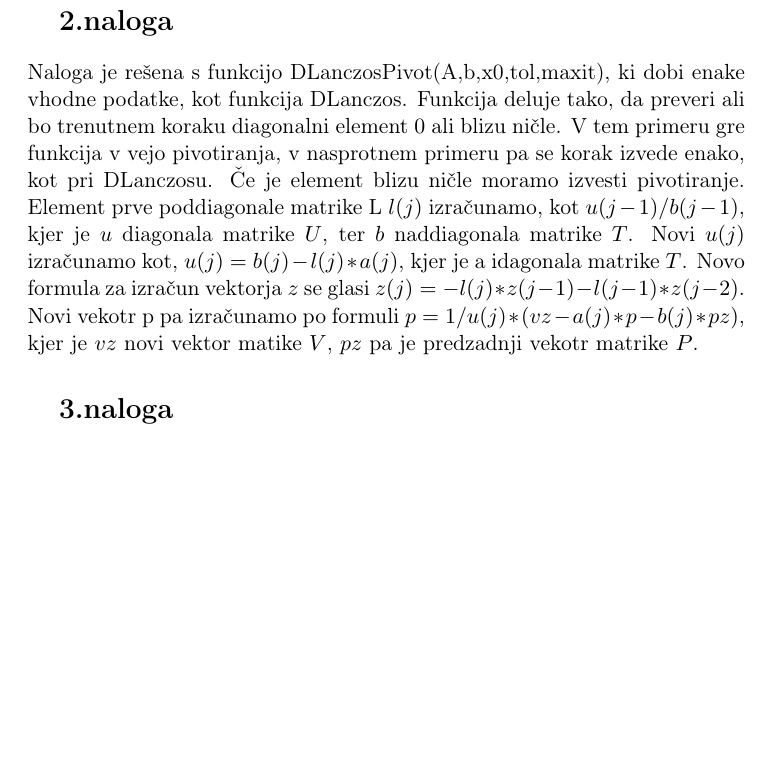
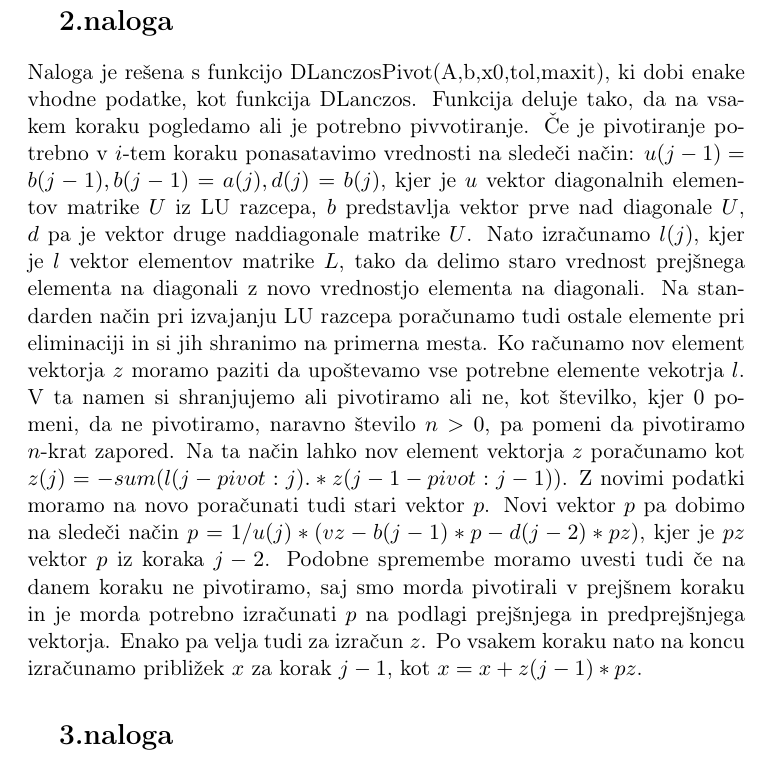
Before and after one commit to Mihec123/INMLA, a LaTeX document (1.domača naloga/INMLA-dn1.tex): part of page 3 of 5 before the commit and part of page 3 of 6 after it, cut so that both start at the same text, the shorter picture padded with empty space. Compiled offline with pdfLaTeX.

Commit message:
Popravki

```diff
--- a/1.domača naloga/INMLA-dn1.tex
+++ b/1.domača naloga/INMLA-dn1.tex
@@ -49,10 +49,9 @@ Na spodnji sliki je prikazana slika območja, ki ga dobimo pri reševanju proble
 
 \section{2.naloga}
 
-Naloga je rešena s funkcijo DLanczosPivot(A,b,x0,tol,maxit), ki dobi enake vhodne podatke, kot funkcija DLanczos. Funkcija deluje tako, da preveri ali bo trenutnem koraku diagonalni element $0$ ali blizu ničle. V tem primeru gre funkcija v vejo pivotiranja, v nasprotnem primeru pa se korak izvede enako, kot pri DLanczosu. Če je element blizu ničle moramo izvesti pivotiranje. Element prve poddiagonale matrike L $l(j)$ izračunamo, kot $u(j-1)/b(j-1)$, kjer je $u$ diagonala matrike $U$, ter $b$ naddiagonala matrike $T$. Novi $u(j)$ izračunamo kot,
-$u(j) = b(j) -l(j)*a(j)$, kjer je a idagonala matrike $T$. Novo formula za izračun vektorja $z$ se glasi $z(j) = -l(j)*z(j-1)-l(j-1)*z(j-2)$. Novi vekotr p pa izračunamo po formuli
-$p = 1/u(j)*(vz - a(j)*p-b(j)*pz)$, kjer je $vz$ novi vektor matike $V$, $pz$ pa je predzadnji vekotr matrike $P$.
-
+Naloga je rešena s funkcijo DLanczosPivot(A,b,x0,tol,maxit), ki dobi enake vhodne podatke, kot funkcija DLanczos. Funkcija deluje tako, da na vsakem koraku pogledamo ali je potrebno pivvotiranje. Če je pivotiranje potrebno v $i$-tem koraku ponasatavimo vrednosti  na sledeči način:
+$u(j-1) = b(j-1), b(j-1) = a(j), d(j) = b(j)$, kjer je $u$ vektor diagonalnih elementov matrike $U$ iz LU razcepa, $b$ predstavlja vektor prve nad diagonale $U$, $d$ pa je vektor druge naddiagonale matrike $U$. Nato izračunamo $l(j)$, kjer je $l$ vektor elementov matrike $L$, tako da delimo staro vrednost prejšnega elementa na diagonali z novo vrednostjo elementa
+na diagonali. Na standarden način pri izvajanju LU razcepa poračunamo tudi ostale elemente pri eliminaciji in si jih shranimo na primerna mesta. Ko računamo nov element vektorja $z$ moramo paziti da upoštevamo vse potrebne elemente vekotrja $l$. V ta namen si shranjujemo ali pivotiramo ali ne, kot številko, kjer $0$ pomeni, da ne pivotiramo, naravno število $n>0$, pa pomeni da pivotiramo $n$-krat zapored. Na ta način lahko nov element vektorja $z$ poračunamo kot  $z(j) = -sum(l(j-pivot:j).*z(j-1-pivot:j-1))$. Z novimi podatki moramo na novo poračunati tudi stari vektor $p$. Novi vektor $p$ pa dobimo na sledeči način $p = 1/u(j)*(vz - b(j-1)*p - d(j-2)*pz)$, kjer je $pz$ vektor $p$ iz koraka $j-2$. Podobne spremembe moramo uvesti tudi če na danem koraku ne pivotiramo, saj smo morda pivotirali v prejšnem koraku in je morda potrebno izračunati $p$ na podlagi prejšnjega in predprejšnjega vektorja. Enako pa velja tudi za izračun $z$. Po vsakem koraku nato na koncu izračunamo približek $x$ za korak $j-1$, kot $x = x + z(j-1)*pz$.
 
 \section{3.naloga}
 
```
Also changed, not shown: 1.domača naloga/INMLA-dn1.pdf, 2 other files.
